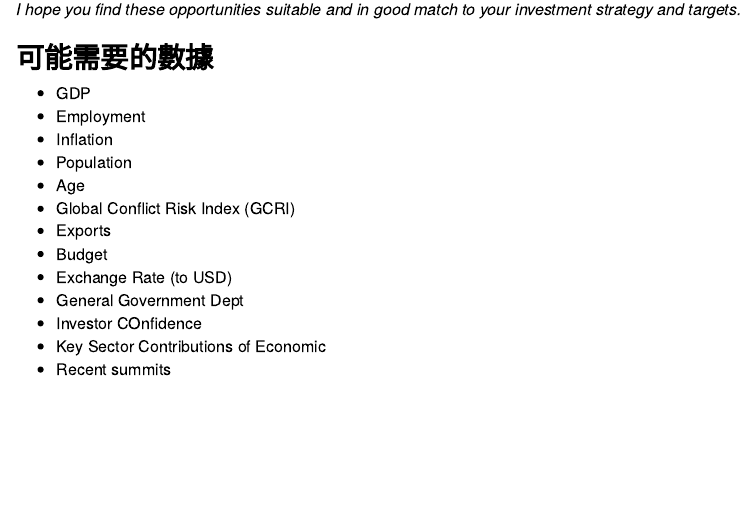
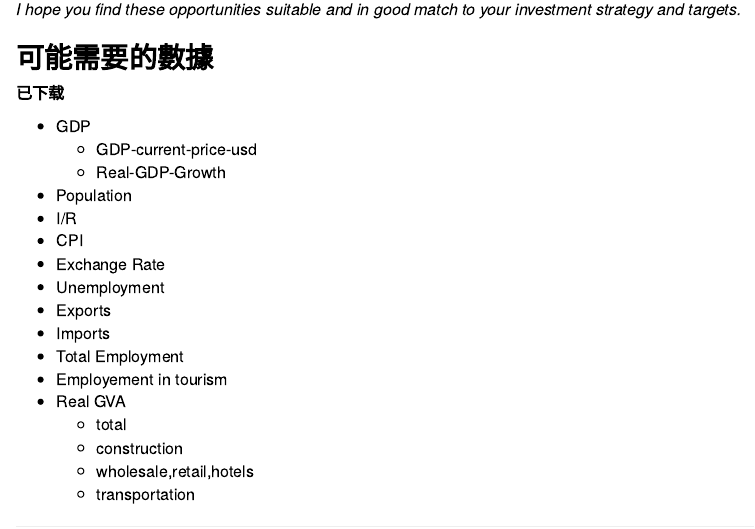
Before and after one commit to HarryLu95/EgyptProject, an R Markdown document (Egypt_Project.Rmd): the page in a window 1100 px wide, from 1350 px down. Rendered offline with R 4.5, knitr and Pandoc, with nearby package versions.

Commit message:
数据收集 10/22

```diff
--- a/Egypt_Project.Rmd
+++ b/Egypt_Project.Rmd
@@ -89,7 +90,22 @@ Studies Made For the Following:
 *I hope you find these opportunities suitable and in good match to your investment strategy and targets.*
 
 # 可能需要的數據
+**已下载**
+
 - GDP
-- Employment
-- Inflation
+    - GDP-current-price-usd
+    - Real-GDP-Growth
 - Population
+- I/R
+- CPI
+- Exchange Rate
+- Unemployment
+- Exports
+- Imports
+- Total Employment
+- Employement in tourism
+- Real GVA
+    - total
+    - construction
+    - wholesale,retail,hotels
+    - transportation
@@ -96,8 +116,4 @@ Studies Made For the Following:
 - Age
 - Global Conflict Risk Index (GCRI)
-- Exports
 - Budget
-- Exchange Rate (to USD)
 - General Government Dept
-- Investor COnfidence
-- Key Sector Contributions of Economic
```
Also changed, not shown: Egypt_Project.html, Egypt_Project.Rmd (10 more changed lines).
